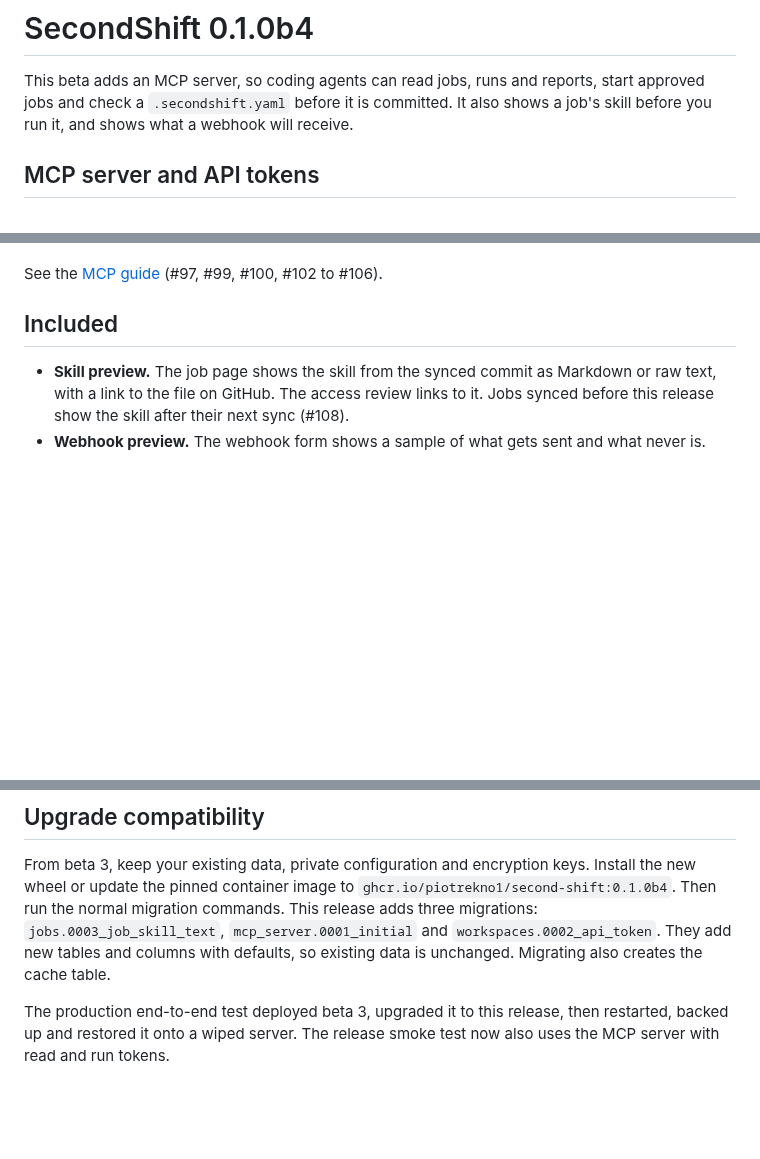
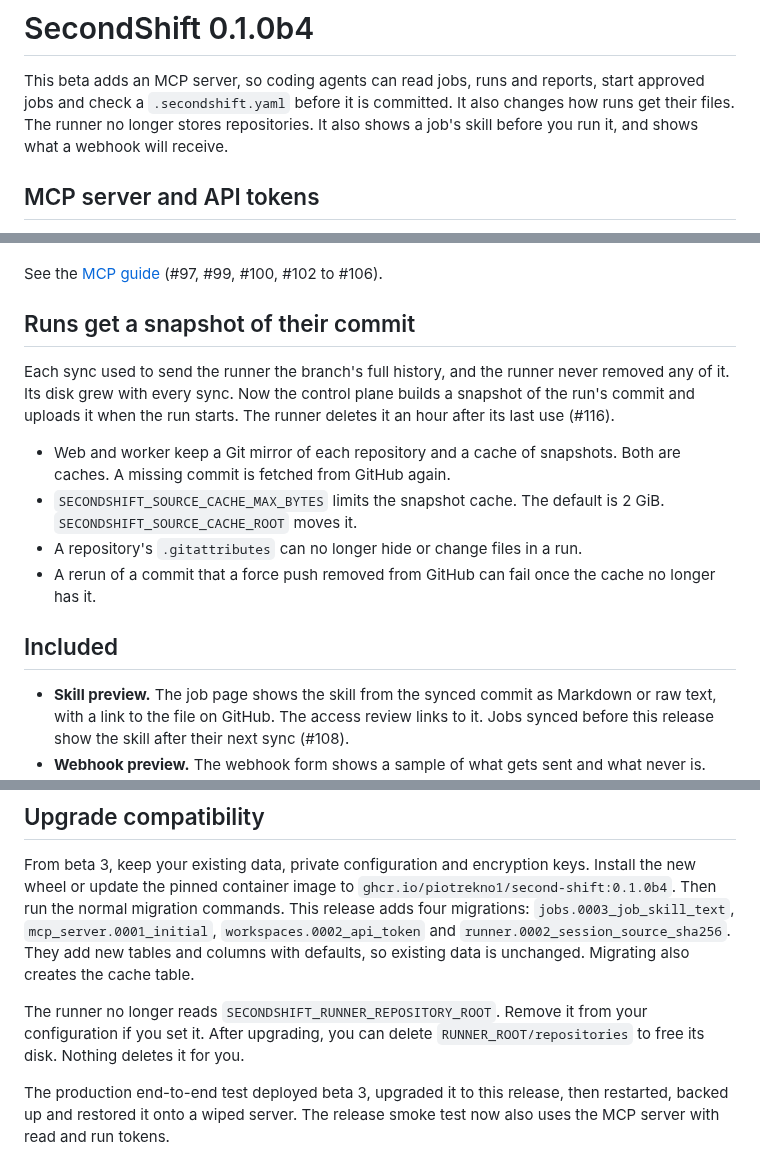
Before and after one commit to piotrekno1/second-shift, a Markdown page: docs/releases/0.1.0b4.md, 3 parts joined by grey strips. GitHub-like rendering; blank space fills up the shorter version.

Commit message:
Add the runner snapshot change to the 0.1.0b4 notes
#116 merged after the notes were written. Describe the change and its
upgrade steps: the new runner migration, the removed setting and the
old repositories folder.

Co-Authored-By: Claude Opus 5.5 <noreply@anthropic.com>

```diff
--- a/docs/releases/0.1.0b4.md
+++ b/docs/releases/0.1.0b4.md
@@ -2,8 +2,9 @@
 
 This beta adds an MCP server, so coding agents can read jobs, runs and reports,
 start approved jobs and check a `.secondshift.yaml` before it is committed. It
-also shows a job's skill before you run it, and shows what a webhook will
-receive.
+also changes how runs get their files. The runner no longer stores
+repositories. It also shows a job's skill before you run it, and shows what a
+webhook will receive.
 
 ## MCP server and API tokens
 
@@ -22,6 +23,21 @@ authenticate with an API token. Create one from the account menu under
   scanners can find leaked ones.
 
 See the [MCP guide](https://github.com/piotrekno1/second-shift/blob/main/docs/mcp.md) (#97, #99, #100, #102 to #106).
+
+## Runs get a snapshot of their commit
+
+Each sync used to send the runner the branch's full history, and the runner
+never removed any of it. Its disk grew with every sync. Now the control plane
+builds a snapshot of the run's commit and uploads it when the run starts. The
+runner deletes it an hour after its last use (#116).
+
+- Web and worker keep a Git mirror of each repository and a cache of
+  snapshots. Both are caches. A missing commit is fetched from GitHub again.
+- `SECONDSHIFT_SOURCE_CACHE_MAX_BYTES` limits the snapshot cache. The default
+  is 2 GiB. `SECONDSHIFT_SOURCE_CACHE_ROOT` moves it.
+- A repository's `.gitattributes` can no longer hide or change files in a run.
+- A rerun of a commit that a force push removed from GitHub can fail once the
+  cache no longer has it.
 
 ## Included
 
@@ -48,10 +64,14 @@ See the [MCP guide](https://github.com/piotrekno1/second-shift/blob/main/docs/mc
 From beta 3, keep your existing data, private configuration and encryption
 keys. Install the new wheel or update the pinned container image to
 `ghcr.io/piotrekno1/second-shift:0.1.0b4`. Then run the normal migration
-commands. This release adds three migrations: `jobs.0003_job_skill_text`,
-`mcp_server.0001_initial` and `workspaces.0002_api_token`. They add new tables
-and columns with defaults, so existing data is unchanged. Migrating also
-creates the cache table.
+commands. This release adds four migrations: `jobs.0003_job_skill_text`,
+`mcp_server.0001_initial`, `workspaces.0002_api_token` and
+`runner.0002_session_source_sha256`. They add new tables and columns with defaults,
+so existing data is unchanged. Migrating also creates the cache table.
+
+The runner no longer reads `SECONDSHIFT_RUNNER_REPOSITORY_ROOT`. Remove it
+from your configuration if you set it. After upgrading, you can delete
+`RUNNER_ROOT/repositories` to free its disk. Nothing deletes it for you.
 
 The production end-to-end test deployed beta 3, upgraded it to this release,
 then restarted, backed up and restored it onto a wiped server. The release
```
